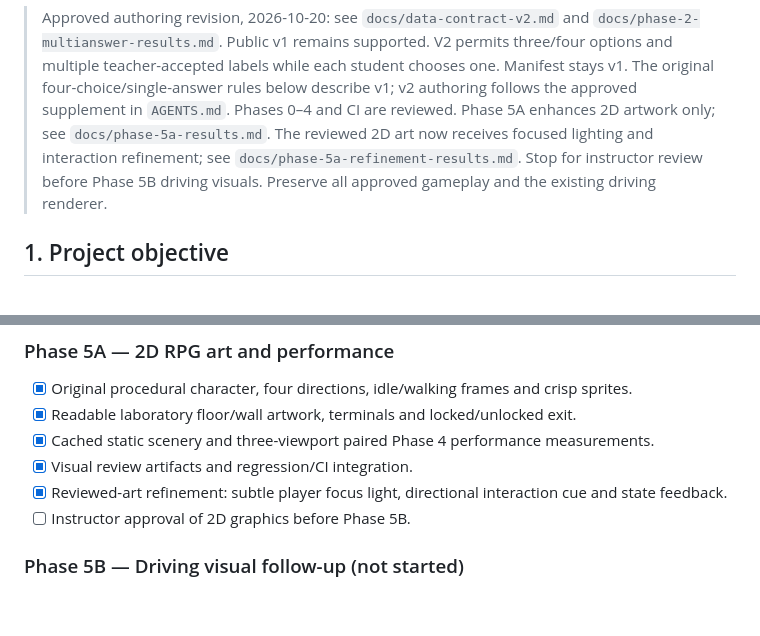
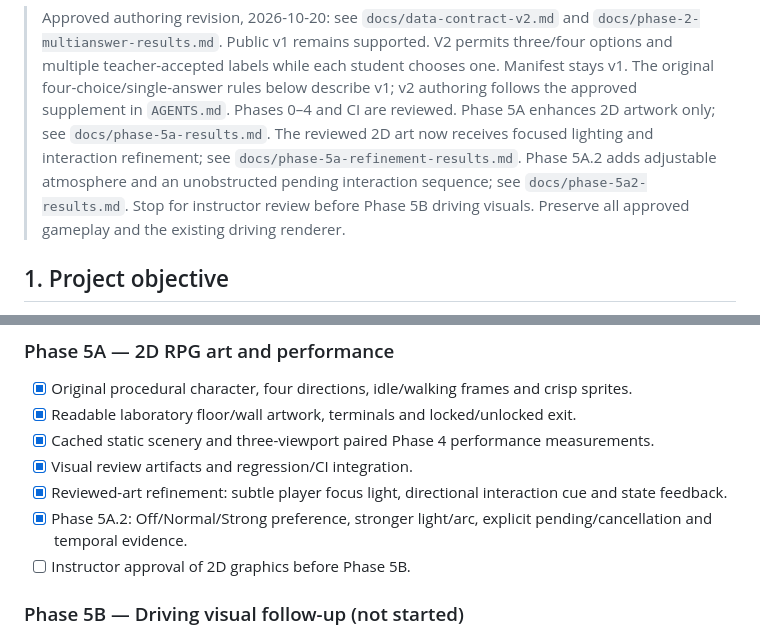
Before and after one commit to chingchechung/ece_hw_webproject, a Markdown page: Plan.md, 2 parts joined by grey strips. Rendered like a GitHub page; blank space fills up the shorter version.

```diff
--- a/Plan.md
+++ b/Plan.md
@@ -12,6 +12,8 @@
 > Phases 0–4 and CI are reviewed. Phase 5A enhances 2D artwork only; see
 > `docs/phase-5a-results.md`. The reviewed 2D art now receives focused lighting
 > and interaction refinement; see `docs/phase-5a-refinement-results.md`.
+> Phase 5A.2 adds adjustable atmosphere and an unobstructed pending interaction
+> sequence; see `docs/phase-5a2-results.md`.
 > Stop for instructor review before Phase 5B driving
 > visuals. Preserve all approved gameplay and the existing driving renderer.
 
@@ -237,6 +239,7 @@ Use Python 3.12 (or 3.11+) with standard-library **Tkinter/ttk** and `json`, `pa
 - [x] Cached static scenery and three-viewport paired Phase 4 performance measurements.
 - [x] Visual review artifacts and regression/CI integration.
 - [x] Reviewed-art refinement: subtle player focus light, directional interaction cue and state feedback.
+- [x] Phase 5A.2: Off/Normal/Strong preference, stronger light/arc, explicit pending/cancellation and temporal evidence.
 - [ ] Instructor approval of 2D graphics before Phase 5B.
 
 ### Phase 5B — Driving visual follow-up (not started)
```
Also changed, not shown: AGENTS.md (+3 -0 lines), README.md (+33 -12 lines), docs/phase-5a2-results.md (added, +330 -0 lines), docs/images/phase-5a2-interaction.png (added), docs/images/phase-5a2-modes.png (added), docs/images/phase-5a2-strong.png (added), 13 other files.
